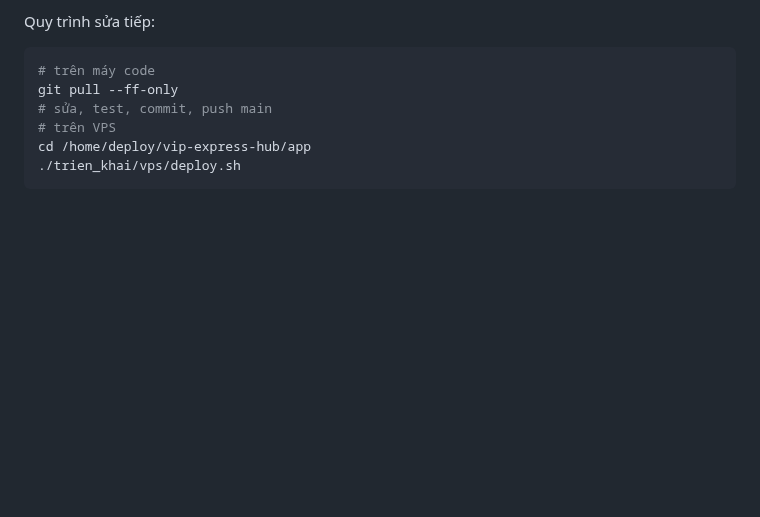
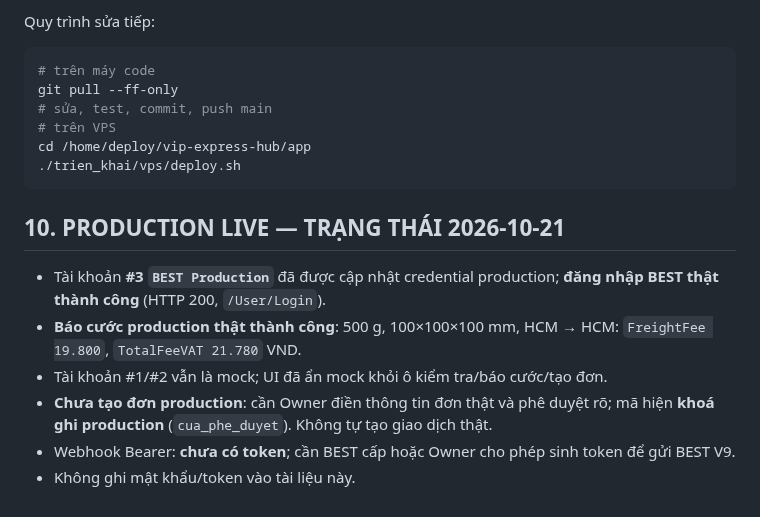
Before and after one commit to thanhbn123/vip-exp-hub, a Markdown page: docs/BEST_EXPRESS_LIVE_UAT.md, the part around the change. Rendered like a GitHub page; blank space fills up the shorter version.

Commit message:
Docs: xác nhận production login/báo cước, chặn tạo đơn thật chờ duyệt

````diff
--- a/docs/BEST_EXPRESS_LIVE_UAT.md
+++ b/docs/BEST_EXPRESS_LIVE_UAT.md
@@ -137,3 +137,15 @@ git pull --ff-only
 cd /home/deploy/vip-express-hub/app
 ./trien_khai/vps/deploy.sh
 ```
+
+## 10. PRODUCTION LIVE — TRẠNG THÁI 2026-10-21
+
+- Tài khoản **#3 `BEST Production`** đã được cập nhật credential production; **đăng nhập BEST thật
+  thành công** (HTTP 200, `/User/Login`).
+- **Báo cước production thật thành công**: 500 g, 100×100×100 mm, HCM → HCM:
+  `FreightFee 19.800`, `TotalFeeVAT 21.780` VND.
+- Tài khoản #1/#2 vẫn là mock; UI đã ẩn mock khỏi ô kiểm tra/báo cước/tạo đơn.
+- **Chưa tạo đơn production**: cần Owner điền thông tin đơn thật và phê duyệt rõ; mã hiện
+  **khoá ghi production** (`cua_phe_duyet`). Không tự tạo giao dịch thật.
+- Webhook Bearer: **chưa có token**; cần BEST cấp hoặc Owner cho phép sinh token để gửi BEST V9.
+- Không ghi mật khẩu/token vào tài liệu này.
````
